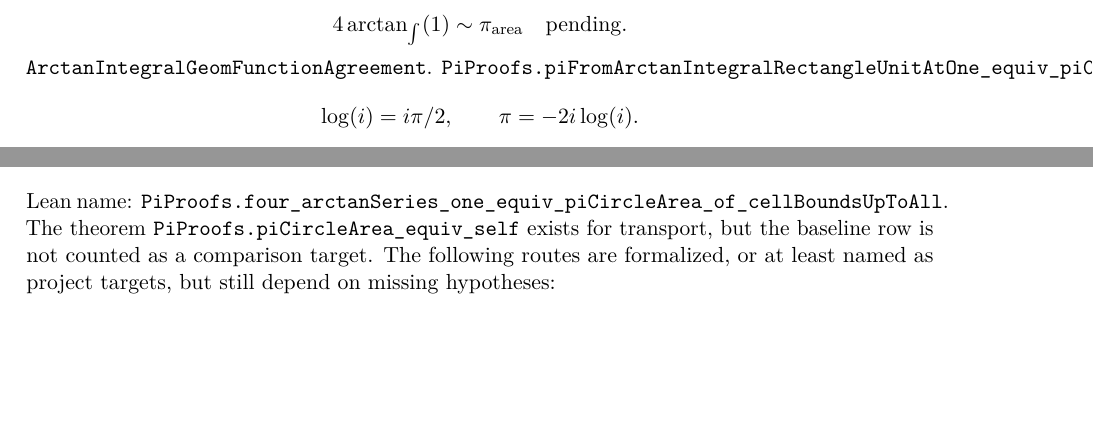
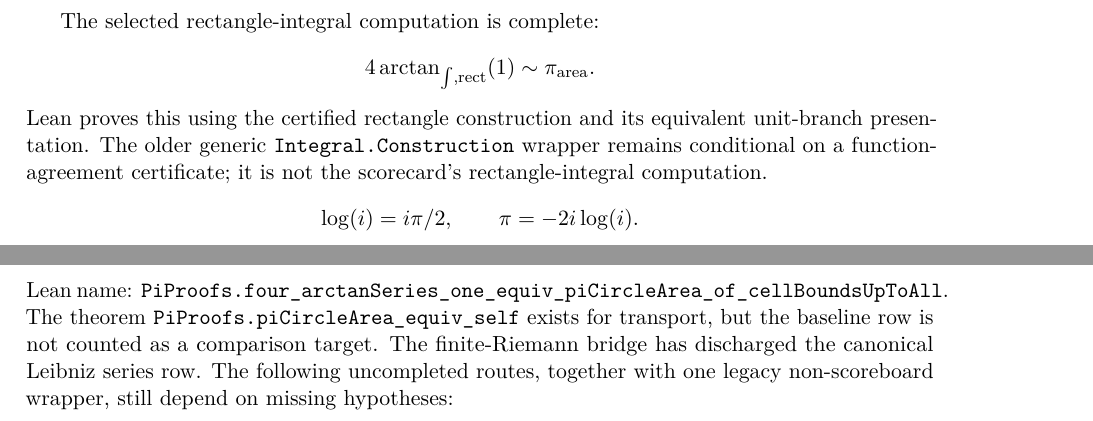
Before and after one commit to liuyao12/computable-analysis, a LaTeX thesis (blueprint/src/web.tex, which reads blueprint/src/08-roadmap.tex): two parts of pages 94 and 95 of 101, joined at a grey line, cut at the place of the change, the shorter picture padded with empty space. Compiled offline with pdfLaTeX.

Commit message:
Align pi roadmap with completed bridges

```diff
--- a/blueprint/src/08-roadmap.tex
+++ b/blueprint/src/08-roadmap.tex
@@ -616,12 +616,14 @@ completeness principle is available or planned as a proof shortcut.
 
 \input{pi-scoreboard-table.tex}
 
+The selected rectangle-integral computation is complete:
 \[
-  4\arctan_{\int}(1)\sim\pi_{\mathrm{area}}
-  \quad\text{pending}.
+  4\arctan_{\int,\mathrm{rect}}(1)\sim\pi_{\mathrm{area}}.
 \]
-\code{ArctanIntegralGeomFunctionAgreement}.
-\code{PiProofs.piFromArctanIntegralRectangleUnitAtOne\_equiv\_piCircleArea}.
+Lean proves this using the certified rectangle construction and its equivalent
+unit-branch presentation.  The older generic \code{Integral.Construction}
+wrapper remains conditional on a function-agreement certificate; it is not the
+scorecard's rectangle-integral computation.
 \[
   \log(i)=i\pi/2,\qquad \pi=-2i\log(i).
 \]
@@ -789,9 +791,10 @@ scoreboard-scaled version
 Lean name:
 \code{PiProofs.four\_arctanSeries\_one\_equiv\_piCircleArea\_of\_cellBoundsUpToAll}.
 The theorem \code{PiProofs.piCircleArea\_equiv\_self} exists for transport,
-but the baseline row is not counted as a comparison target.  The following
-routes are formalized, or at least named as project targets, but still depend
-on missing hypotheses:
+but the baseline row is not counted as a comparison target.  The finite-Riemann
+bridge has discharged the canonical Leibniz series row.  The following
+uncompleted routes, together with one legacy non-scoreboard wrapper, still
+depend on missing hypotheses:
 \begin{center}
 \begin{tabular}{lll}
 \textbf{Pending fact} & \textbf{Lean theorem or target} & \textbf{Missing input}\\
```
Also changed, not shown: GOALS.md (+0 -1 lines), blueprint/src/08-roadmap.tex (3 more changed lines).
